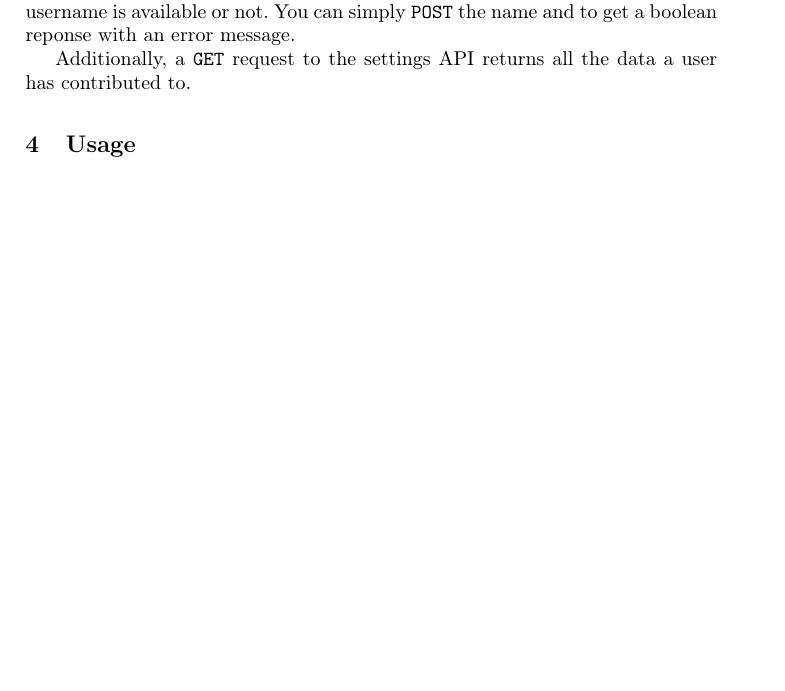
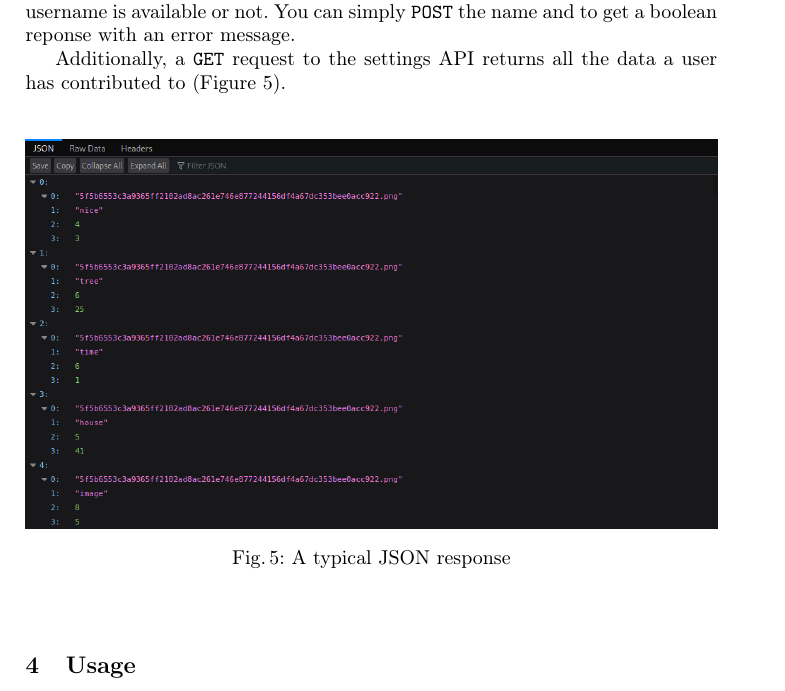
Before and after one commit to muesal/annotation-competition, a LaTeX paper (docs/report/seminar-proceedings/proceedings.tex, which reads docs/report/seminar-proceedings/reportContent/sections/implementation.tex): part of page 7 of 11, cut so that both start at the same text, the shorter picture padded with empty space. Compiled offline with pdfLaTeX; a LaTeX package or settings file that is missing is left out.

Commit message:
Add webapi image with user data

```diff
--- a/docs/report/seminar-proceedings/reportContent/sections/implementation.tex
+++ b/docs/report/seminar-proceedings/reportContent/sections/implementation.tex
@@ -75,4 +75,11 @@ An (authenticated) \texttt{POST} request should contain a \textit{JSON} with a \
 
 For the settings and the sign up form the API is used to check wheter a username is available or not. You can simply \texttt{POST} the name and to get a boolean reponse with an error message.
 
-Additionally, a \texttt{GET} request to the settings API returns all the data a user has contributed to.
+Additionally, a \texttt{GET} request to the settings API returns all the data a user has contributed to (\Cref{g14:fig:webapi}).
+
+\begin{figure}[!]
+\centering
+\includegraphics[width=\textwidth]{image-annotation-data.png}
+\caption{A typical JSON response}
+\label{g14:fig:webapi}
+\end{figure}
```
Also changed, not shown: docs/report/seminar-proceedings/reportContent/images/image-annotation-data.png (added).
